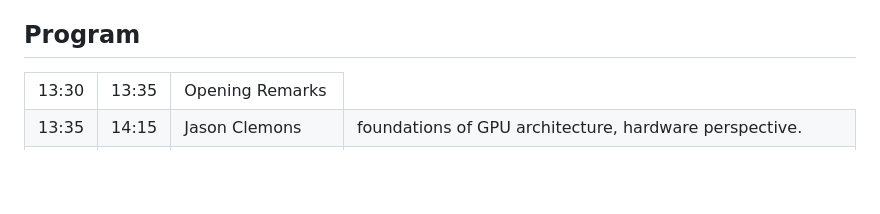
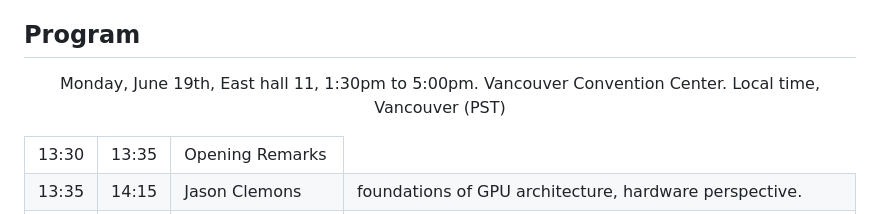
Before and after one commit to NVlabs/EfficientDL, a Markdown page: README.md, the part around the change. GitHub-like rendering; blank space fills up the shorter version.

Commit message:
schedule

```diff
--- a/README.md
+++ b/README.md
@@ -19,7 +19,7 @@ This tutorial focuses on describing techniques to allow deep learning practition
 - Research overview of recent techniques. In the last part, we will focus on recent advanced techniques for post training model optimization including pruning, quantization, model distillation or NAS among others.</li>
 
 ## Program
-
+<p align="center">				Monday, June 19th, East hall 11, 1:30pm to 5:00pm. Vancouver Convention Center. Local time, Vancouver (PST) </p>
 <table>
   <tr>
     <td>13:30</td><td>13:35</td><td>Opening Remarks</td>
```
